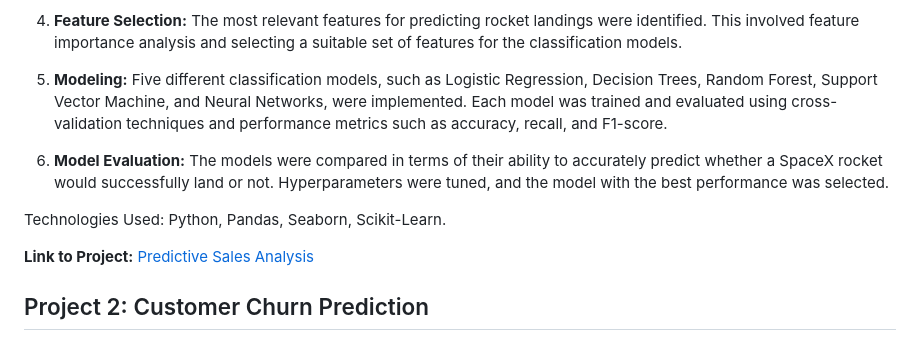
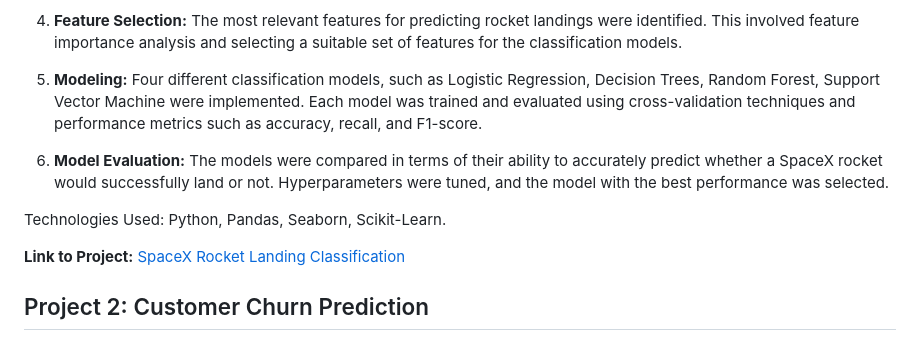
Before and after one commit to Jsanchez759/Data-Related-Projects, a Markdown page: README.md, the part around the change. GitHub-like rendering.

```diff
--- a/README.md
+++ b/README.md
@@ -32,13 +32,13 @@ This Machine Learning project focuses on predicting whether a SpaceX rocket will
 
 4. **Feature Selection:** The most relevant features for predicting rocket landings were identified. This involved feature importance analysis and selecting a suitable set of features for the classification models.
 
-5. **Modeling:** Five different classification models, such as Logistic Regression, Decision Trees, Random Forest, Support Vector Machine, and Neural Networks, were implemented. Each model was trained and evaluated using cross-validation techniques and performance metrics such as accuracy, recall, and F1-score.
+5. **Modeling:** Four different classification models, such as Logistic Regression, Decision Trees, Random Forest, Support Vector Machine were implemented. Each model was trained and evaluated using cross-validation techniques and performance metrics such as accuracy, recall, and F1-score.
 
 6. **Model Evaluation:** The models were compared in terms of their ability to accurately predict whether a SpaceX rocket would successfully land or not. Hyperparameters were tuned, and the model with the best performance was selected.
 
 Technologies Used: Python, Pandas, Seaborn, Scikit-Learn.
 
-**Link to Project:** [Predictive Sales Analysis](/project-1-predictive-sales-analysis)
+**Link to Project:** [SpaceX Rocket Landing Classification](https://github.com/Jsanchez759/Data-Related-Projects/blob/main/Machine_Learning/Classification/SpaceX_classification_prediction.ipynb)
 
 ## Project 2: Customer Churn Prediction
 
```
